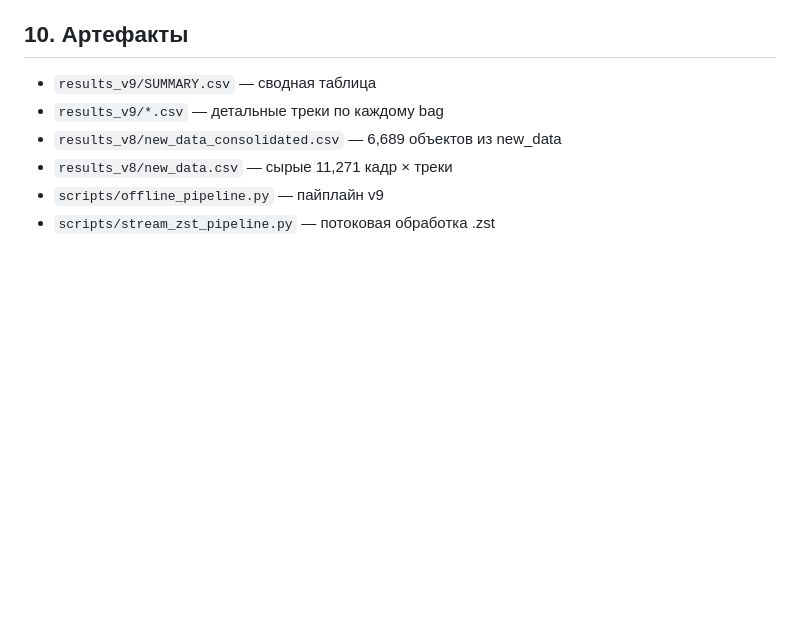
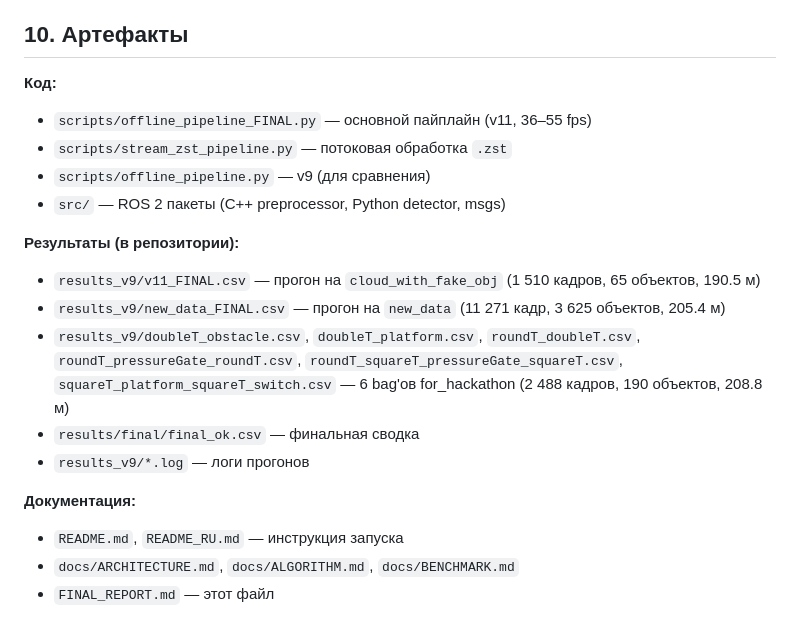
Before and after one commit to Matymij/MetroLiDAR_Sentinel_Humble, a Markdown page: FINAL_REPORT.md, the part around the change. GitHub-like rendering; blank space fills up the shorter version.

```diff
--- a/FINAL_REPORT.md
+++ b/FINAL_REPORT.md
@@ -90,9 +90,21 @@ CSV со всеми объектами
 - 0.3×0.3 м надёжно детектируется только до 50–60 м
 
 ## 10. Артефакты
-- `results_v9/SUMMARY.csv` — сводная таблица
-- `results_v9/*.csv` — детальные треки по каждому bag
-- `results_v8/new_data_consolidated.csv` — 6,689 объектов из new_data
-- `results_v8/new_data.csv` — сырые 11,271 кадр × треки
-- `scripts/offline_pipeline.py` — пайплайн v9
-- `scripts/stream_zst_pipeline.py` — потоковая обработка .zst
+
+**Код:**
+- `scripts/offline_pipeline_FINAL.py` — основной пайплайн (v11, 36–55 fps)
+- `scripts/stream_zst_pipeline.py` — потоковая обработка `.zst`
+- `scripts/offline_pipeline.py` — v9 (для сравнения)
+- `src/` — ROS 2 пакеты (C++ preprocessor, Python detector, msgs)
+
+**Результаты (в репозитории):**
+- `results_v9/v11_FINAL.csv` — прогон на `cloud_with_fake_obj` (1 510 кадров, 65 объектов, 190.5 м)
+- `results_v9/new_data_FINAL.csv` — прогон на `new_data` (11 271 кадр, 3 625 объектов, 205.4 м)
+- `results_v9/doubleT_obstacle.csv`, `doubleT_platform.csv`, `roundT_doubleT.csv`, `roundT_pressureGate_roundT.csv`, `roundT_squareT_pressureGate_squareT.csv`, `squareT_platform_squareT_switch.csv` — 6 bag'ов for_hackathon (2 488 кадров, 190 объектов, 208.8 м)
+- `results/final/final_ok.csv` — финальная сводка
+- `results_v9/*.log` — логи прогонов
+
+**Документация:**
+- `README.md`, `README_RU.md` — инструкция запуска
+- `docs/ARCHITECTURE.md`, `docs/ALGORITHM.md`, `docs/BENCHMARK.md`
+- `FINAL_REPORT.md` — этот файл
```
Also changed, not shown: README_RU.md (+8 -7 lines).
